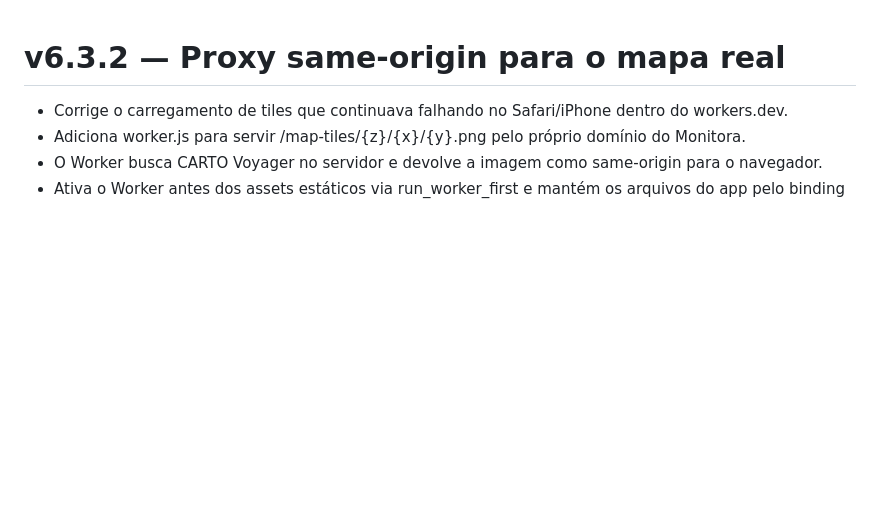
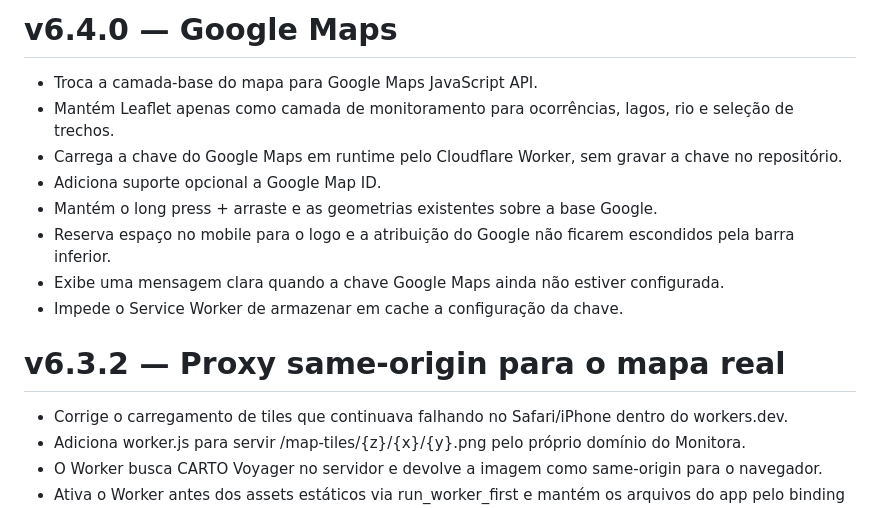
Before and after one commit to NiltonJunior10/Monitora-Deltaville, a Markdown page: CHANGELOG.md, the part around the change. Rendered like a GitHub page; blank space fills up the shorter version.

Commit message:
docs: document v6.4.0 Google Maps migration

```diff
--- a/CHANGELOG.md
+++ b/CHANGELOG.md
@@ -1,3 +1,14 @@
+# v6.4.0 — Google Maps
+
+- Troca a camada-base do mapa para Google Maps JavaScript API.
+- Mantém Leaflet apenas como camada de monitoramento para ocorrências, lagos, rio e seleção de trechos.
+- Carrega a chave do Google Maps em runtime pelo Cloudflare Worker, sem gravar a chave no repositório.
+- Adiciona suporte opcional a Google Map ID.
+- Mantém o long press + arraste e as geometrias existentes sobre a base Google.
+- Reserva espaço no mobile para o logo e a atribuição do Google não ficarem escondidos pela barra inferior.
+- Exibe uma mensagem clara quando a chave Google Maps ainda não estiver configurada.
+- Impede o Service Worker de armazenar em cache a configuração da chave.
+
 # v6.3.2 — Proxy same-origin para o mapa real
 
 - Corrige o carregamento de tiles que continuava falhando no Safari/iPhone dentro do workers.dev.
```
